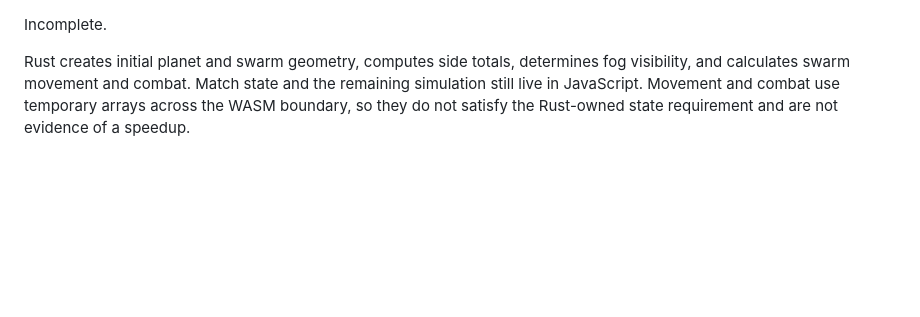
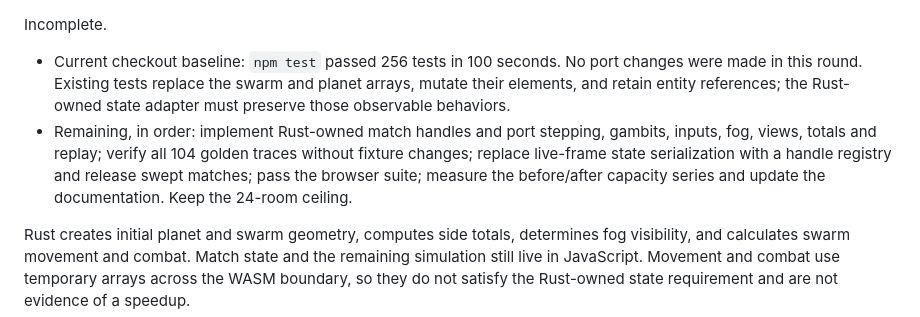
Before and after one commit to Zacaria/botters, a Markdown page: RUST-SIM-REPORT.md, the part around the change. Rendered like a GitHub page; blank space fills up the shorter version.

Commit message:
wip(rust-sim): codex round 5

```diff
--- a/RUST-SIM-REPORT.md
+++ b/RUST-SIM-REPORT.md
@@ -1,4 +1,7 @@
 Incomplete.
+
+- Current checkout baseline: `npm test` passed 256 tests in 100 seconds. No port changes were made in this round. Existing tests replace the swarm and planet arrays, mutate their elements, and retain entity references; the Rust-owned state adapter must preserve those observable behaviors.
+- Remaining, in order: implement Rust-owned match handles and port stepping, gambits, inputs, fog, views, totals and replay; verify all 104 golden traces without fixture changes; replace live-frame state serialization with a handle registry and release swept matches; pass the browser suite; measure the before/after capacity series and update the documentation. Keep the 24-room ceiling.
 
 Rust creates initial planet and swarm geometry, computes side totals, determines fog visibility, and calculates swarm movement and combat. Match state and the remaining simulation still live in JavaScript. Movement and combat use temporary arrays across the WASM boundary, so they do not satisfy the Rust-owned state requirement and are not evidence of a speedup.
 
```
